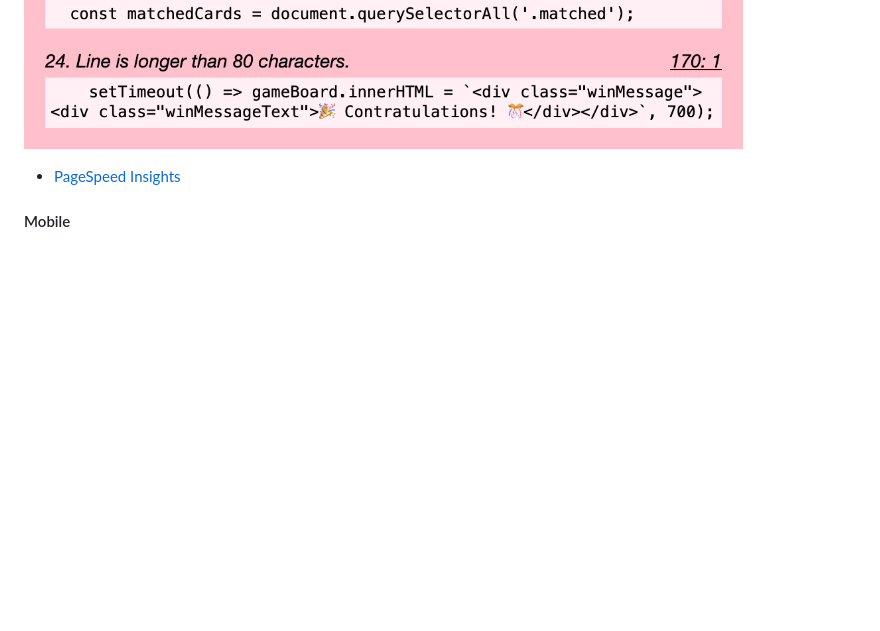
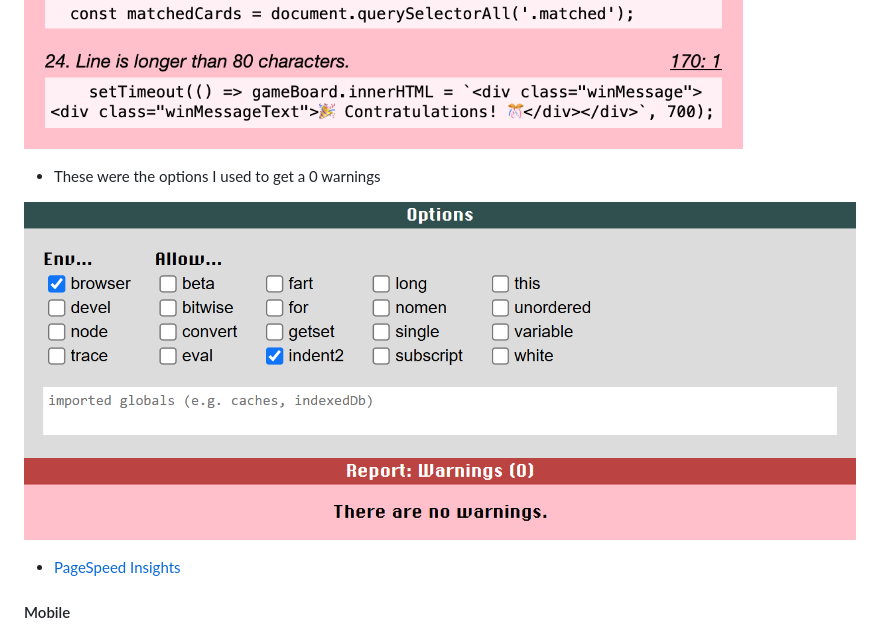
Before and after one commit to faelf/MemoryCardGame, a Markdown page: readme.md, the part around the change. Drawn GitHub-style; pictures changed too: assets/readme/testing/jslint-clear.png (added), assets/readme/testing/jslint-options.png (added); blank space fills up the shorter version.

Commit message:
Add JSLint results to readme

```diff
--- a/readme.md
+++ b/readme.md
@@ -145,6 +145,12 @@ This was the result after correcting the warnings
 ![JavaScript](/assets/readme/testing/jslintWarnings3.png)
 ![JavaScript](/assets/readme/testing/jslintWarnings4.png)
 
+- These were the options I used to get a 0 warnings
+
+![JavaScript](/assets/readme/testing/jslint-options.png)
+![JavaScript](/assets/readme/testing/jslint-clear.png)
+
+
 - [PageSpeed Insights](https://pagespeed.web.dev/)
 
 #### Mobile
```
